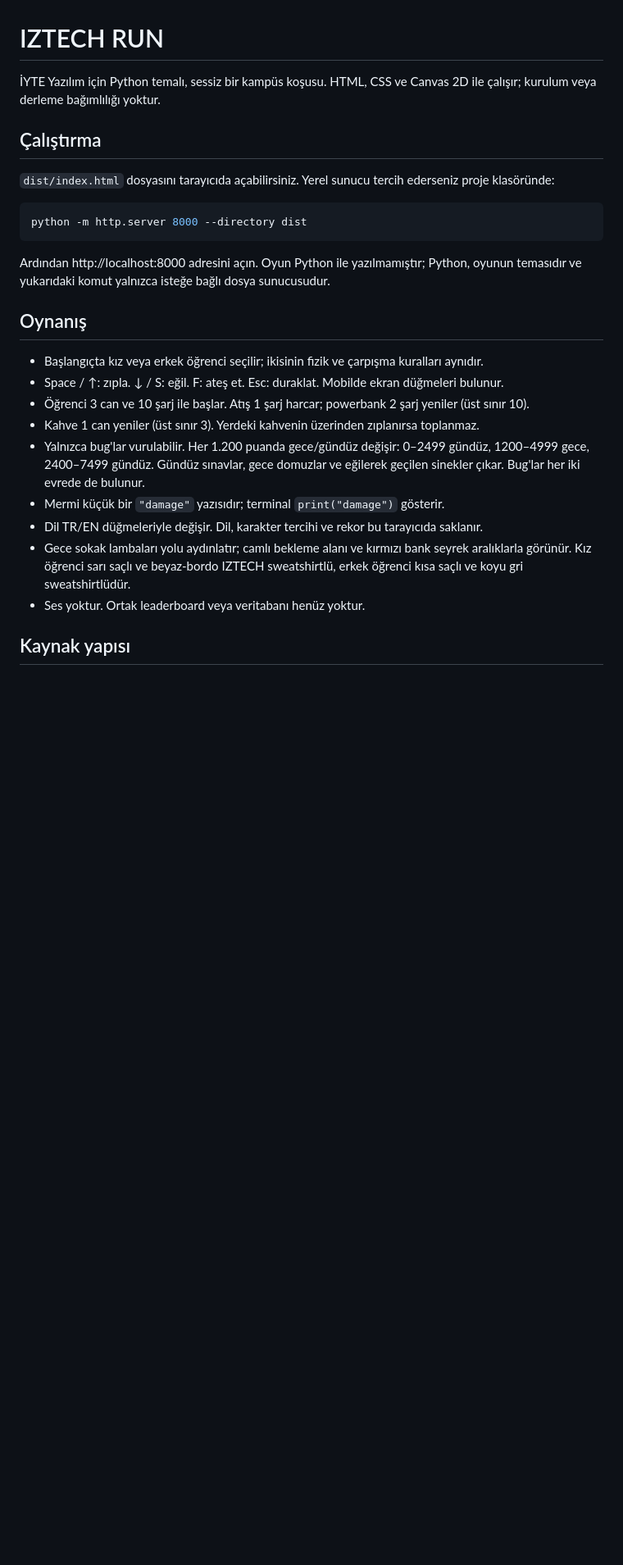
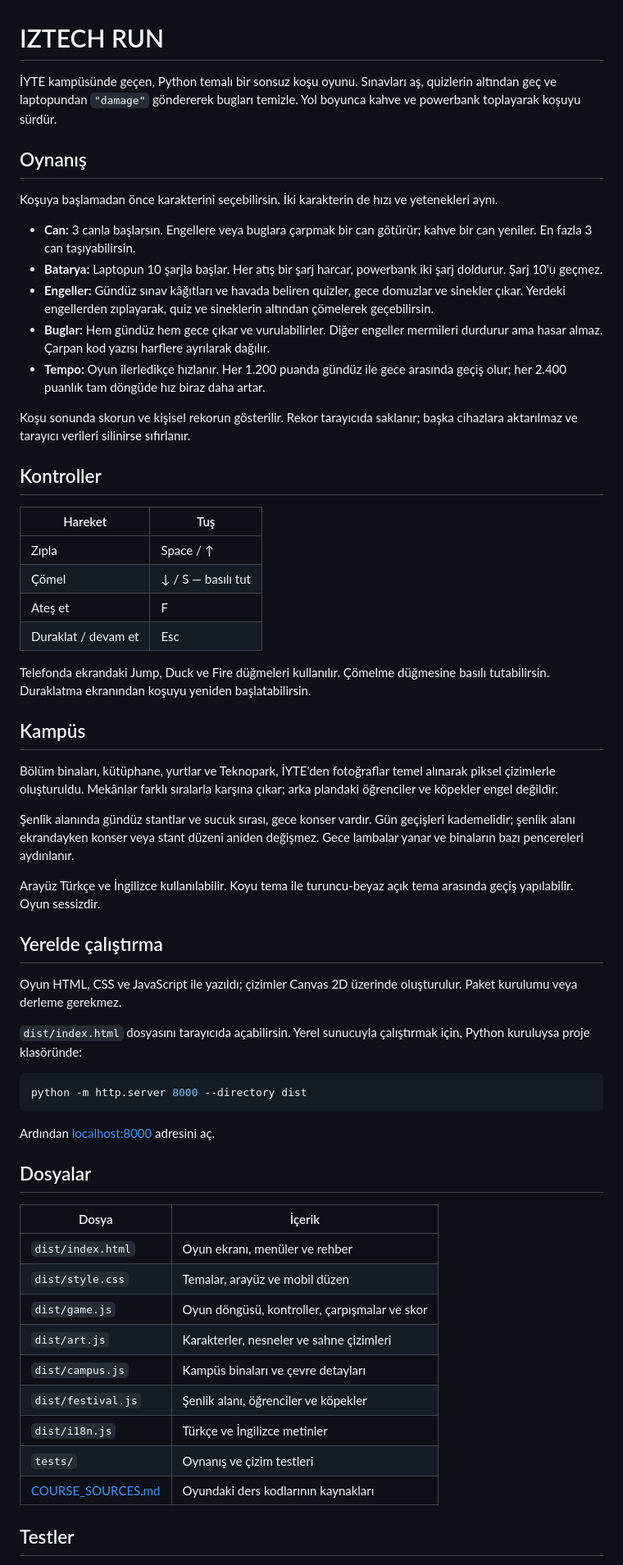
Before and after one commit to ArdaKarahaliloglu/iztech-run, a Markdown page: README.md, the part around one of its changes. Shown at 82% size. Drawn GitHub-style; blank space fills up the shorter version.

````diff
--- a/README.md
+++ b/README.md
@@ -1,28 +1,63 @@
 # IZTECH RUN
 
-İYTE Yazılım için Python temalı, sessiz bir kampüs koşusu. HTML, CSS ve Canvas 2D ile çalışır; kurulum veya derleme bağımlılığı yoktur.
+İYTE kampüsünde geçen, Python temalı bir sonsuz koşu oyunu. Sınavları aş, quizlerin altından geç ve laptopundan `"damage"` göndererek bugları temizle. Yol boyunca kahve ve powerbank toplayarak koşuyu sürdür.
 
-## Çalıştırma
+## Oynanış
 
-`dist/index.html` dosyasını tarayıcıda açabilirsiniz. Yerel sunucu tercih ederseniz proje klasöründe:
+Koşuya başlamadan önce karakterini seçebilirsin. İki karakterin de hızı ve yetenekleri aynı.
+
+- **Can:** 3 canla başlarsın. Engellere veya buglara çarpmak bir can götürür; kahve bir can yeniler. En fazla 3 can taşıyabilirsin.
+- **Batarya:** Laptopun 10 şarjla başlar. Her atış bir şarj harcar, powerbank iki şarj doldurur. Şarj 10'u geçmez.
+- **Engeller:** Gündüz sınav kâğıtları ve havada beliren quizler, gece domuzlar ve sinekler çıkar. Yerdeki engellerden zıplayarak, quiz ve sineklerin altından çömelerek geçebilirsin.
+- **Buglar:** Hem gündüz hem gece çıkar ve vurulabilirler. Diğer engeller mermileri durdurur ama hasar almaz. Çarpan kod yazısı harflere ayrılarak dağılır.
+- **Tempo:** Oyun ilerledikçe hızlanır. Her 1.200 puanda gündüz ile gece arasında geçiş olur; her 2.400 puanlık tam döngüde hız biraz daha artar.
+
+Koşu sonunda skorun ve kişisel rekorun gösterilir. Rekor tarayıcıda saklanır; başka cihazlara aktarılmaz ve tarayıcı verileri silinirse sıfırlanır.
+
+## Kontroller
+
+| Hareket | Tuş |
+| --- | --- |
+| Zıpla | Space / ↑ |
+| Çömel | ↓ / S — basılı tut |
+| Ateş et | F |
+| Duraklat / devam et | Esc |
+
+Telefonda ekrandaki Jump, Duck ve Fire düğmeleri kullanılır. Çömelme düğmesine basılı tutabilirsin. Duraklatma ekranından koşuyu yeniden başlatabilirsin.
+
+## Kampüs
+
+Bölüm binaları, kütüphane, yurtlar ve Teknopark, İYTE'den fotoğraflar temel alınarak piksel çizimlerle oluşturuldu. Mekânlar farklı sıralarla karşına çıkar; arka plandaki öğrenciler ve köpekler engel değildir.
+
+Şenlik alanında gündüz stantlar ve sucuk sırası, gece konser vardır. Gün geçişleri kademelidir; şenlik alanı ekrandayken konser veya stant düzeni aniden değişmez. Gece lambalar yanar ve binaların bazı pencereleri aydınlanır.
+
+Arayüz Türkçe ve İngilizce kullanılabilir. Koyu tema ile turuncu-beyaz açık tema arasında geçiş yapılabilir. Oyun sessizdir.
+
+## Yerelde çalıştırma
+
+Oyun HTML, CSS ve JavaScript ile yazıldı; çizimler Canvas 2D üzerinde oluşturulur. Paket kurulumu veya derleme gerekmez.
+
+`dist/index.html` dosyasını tarayıcıda açabilirsin. Yerel sunucuyla çalıştırmak için, Python kuruluysa proje klasöründe:
 
 ```sh
 python -m http.server 8000 --directory dist
 ```
 
-Ardından http://localhost:8000 adresini açın. Oyun Python ile yazılmamıştır; Python, oyunun temasıdır ve yukarıdaki komut yalnızca isteğe bağlı dosya sunucusudur.
+Ardından [localhost:8000](http://localhost:8000) adresini aç.
 
-## Oynanış
+## Dosyalar
 
-- Başlangıçta kız veya erkek öğrenci seçilir; ikisinin fizik ve çarpışma kuralları aynıdır.
-- Space / ↑: zıpla. ↓ / S: eğil. F: ateş et. Esc: duraklat. Mobilde ekran düğmeleri bulunur.
-- Öğrenci 3 can ve 10 şarj ile başlar. Atış 1 şarj harcar; powerbank 2 şarj yeniler (üst sınır 10).
-- Kahve 1 can yeniler (üst sınır 3). Yerdeki kahvenin üzerinden zıplanırsa toplanmaz.
-- Yalnızca bug'lar vurulabilir. Her 1.200 puanda gece/gündüz değişir: 0–2499 gündüz, 1200–4999 gece, 2400–7499 gündüz. Gündüz sınavlar, gece domuzlar ve eğilerek geçilen sinekler çıkar. Bug'lar her iki evrede de bulunur.
-- Mermi küçük bir `"damage"` yazısıdır; terminal `print("damage")` gösterir.
-- Dil TR/EN düğmeleriyle değişir. Dil, karakter tercihi ve rekor bu tarayıcıda saklanır.
-- Gece sokak lambaları yolu aydınlatır; camlı bekleme alanı ve kırmızı bank seyrek aralıklarla görünür. Kız öğrenci sarı saçlı ve beyaz-bordo IZTECH sweatshirtlü, erkek öğrenci kısa saçlı ve koyu gri sweatshirtlüdür.
-- Ses yoktur. Ortak leaderboard veya veritabanı henüz yoktur.
+| Dosya | İçerik |
+| --- | --- |
+| `dist/index.html` | Oyun ekranı, menüler ve rehber |
+| `dist/style.css` | Temalar, arayüz ve mobil düzen |
+| `dist/game.js` | Oyun döngüsü, kontroller, çarpışmalar ve skor |
+| `dist/art.js` | Karakterler, nesneler ve sahne çizimleri |
+| `dist/campus.js` | Kampüs binaları ve çevre detayları |
+| `dist/festival.js` | Şenlik alanı, öğrenciler ve köpekler |
+| `dist/i18n.js` | Türkçe ve İngilizce metinler |
+| `tests/` | Oynanış ve çizim testleri |
+| [COURSE_SOURCES.md](COURSE_SOURCES.md) | Oyundaki ders kodlarının kaynakları |
 
-## Kaynak yapısı
+## Testler
 
````
Also changed, not shown: other parts of README.md (+4 -81 lines).
